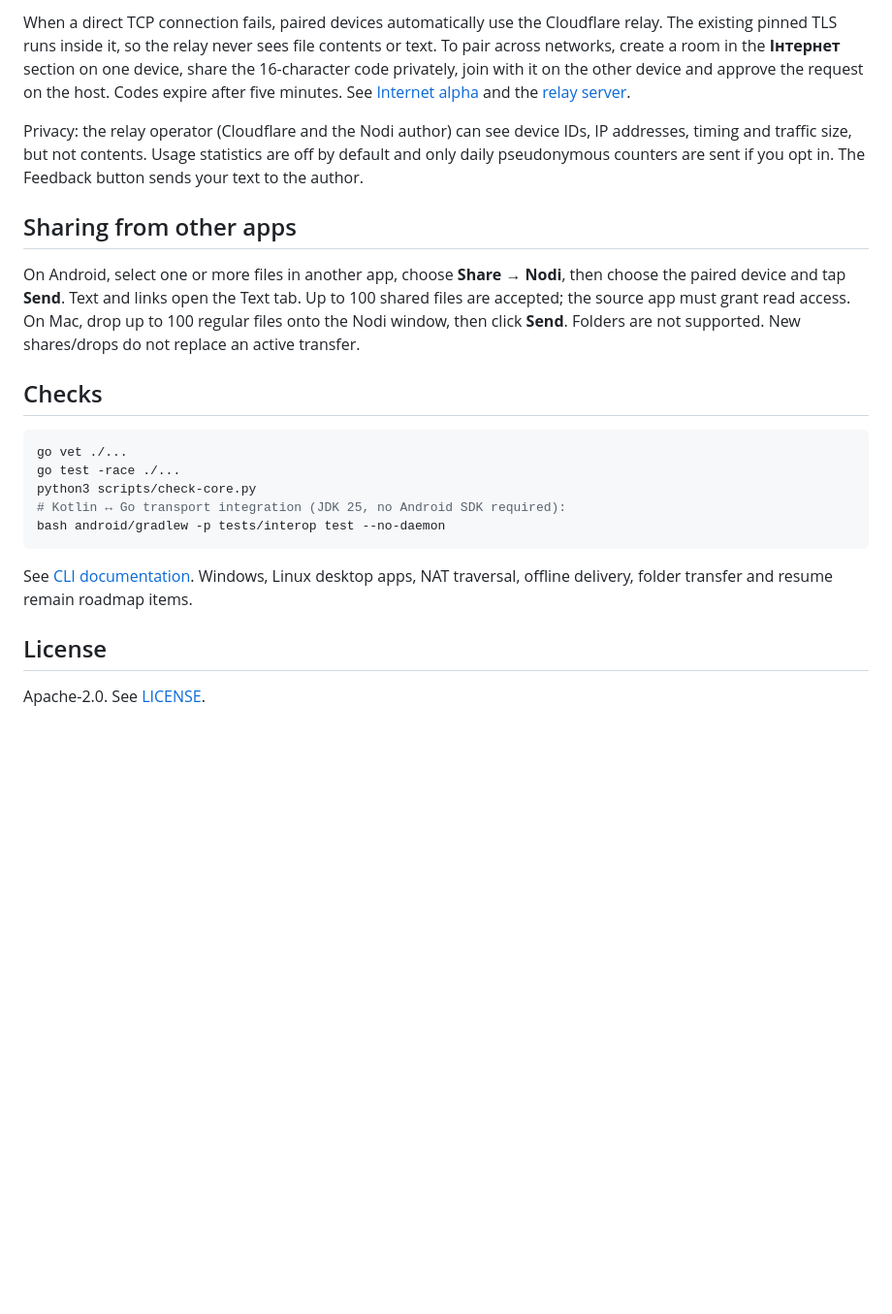
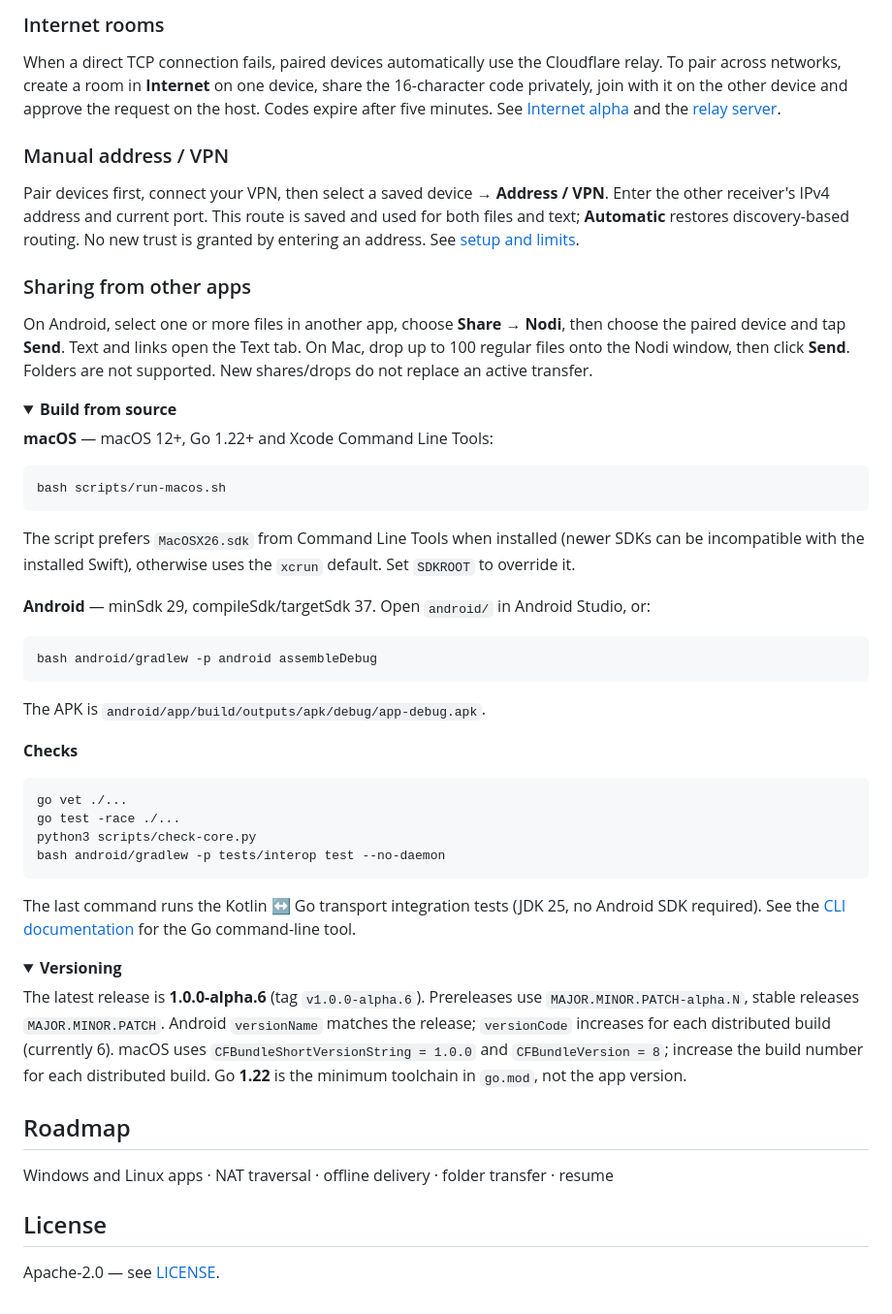
Before and after one commit to NODEPY/nodi, a Markdown page: README.md, the part around one of its changes. Shown at 97% size. GitHub-like rendering; folded sections open; blank space fills up the shorter version.

````diff
--- a/README.md
+++ b/README.md
@@ -122,38 +114,58 @@ by entering an address. See [setup and limits](docs/VPN-ADDRESS.md).
 
-When a direct TCP connection fails, paired devices automatically use the
-Cloudflare relay. The existing pinned TLS runs inside it, so the relay never
-sees file contents or text. To pair across networks, create a room in the
-**Інтернет** section on one device, share the 16-character code privately,
-join with it on the other device and approve the request on the host. Codes
-expire after five minutes. See [Internet alpha](docs/INTERNET-ALPHA.md) and the
-[relay server](server/cloudflare/README.md).
+### Internet rooms
+When a direct TCP connection fails, paired devices automatically use the Cloudflare relay. To pair across networks, create a room in **Internet** on one device, share the 16-character code privately, join with it on the other device and approve the request on the host. Codes expire after five minutes. See [Internet alpha](docs/INTERNET-ALPHA.md) and the [relay server](server/cloudflare/README.md).
 
-Privacy: the relay operator (Cloudflare and the Nodi author) can see device IDs, IP
-addresses, timing and traffic size, but not contents. Usage statistics are off by
-default and only daily pseudonymous counters are sent if you opt in. The Feedback
-button sends your text to the author.
+### Manual address / VPN
+Pair devices first, connect your VPN, then select a saved device → **Address / VPN**. Enter the other receiver's IPv4 address and current port. This route is saved and used for both files and text; **Automatic** restores discovery-based routing. No new trust is granted by entering an address. See [setup and limits](docs/VPN-ADDRESS.md).
 
-## Sharing from other apps
+### Sharing from other apps
+On Android, select one or more files in another app, choose **Share → Nodi**, then choose the paired device and tap **Send**. Text and links open the Text tab. On Mac, drop up to 100 regular files onto the Nodi window, then click **Send**. Folders are not supported. New shares/drops do not replace an active transfer.
 
-On Android, select one or more files in another app, choose **Share → Nodi**,
-then choose the paired device and tap **Send**. Text and links open the Text tab.
-Up to 100 shared files are accepted; the source app must grant read access.
-On Mac, drop up to 100 regular files onto the Nodi window, then click **Send**.
-Folders are not supported. New shares/drops do not replace an active transfer.
+</details>
 
-## Checks
+<details>
+<summary><b>Build from source</b></summary>
+
+**macOS** — macOS 12+, Go 1.22+ and Xcode Command Line Tools:
+
+```bash
+bash scripts/run-macos.sh
+```
+
+The script prefers `MacOSX26.sdk` from Command Line Tools when installed (newer SDKs can be incompatible with the installed Swift), otherwise uses the `xcrun` default. Set `SDKROOT` to override it.
+
+**Android** — minSdk 29, compileSdk/targetSdk 37. Open `android/` in Android Studio, or:
+
+```bash
+bash android/gradlew -p android assembleDebug
+```
+
+The APK is `android/app/build/outputs/apk/debug/app-debug.apk`.
+
+**Checks**
 
 ```bash
 go vet ./...
 go test -race ./...
 python3 scripts/check-core.py
-# Kotlin ↔ Go transport integration (JDK 25, no Android SDK required):
 bash android/gradlew -p tests/interop test --no-daemon
 ```
 
-See [CLI documentation](docs/CLI.md). Windows, Linux desktop apps, NAT traversal,
-offline delivery, folder transfer and resume remain roadmap items.
+The last command runs the Kotlin ↔ Go transport integration tests (JDK 25, no Android SDK required). See the [CLI documentation](docs/CLI.md) for the Go command-line tool.
+
+</details>
+
+<details>
+<summary><b>Versioning</b></summary>
+
+The latest release is **1.0.0-alpha.6** (tag `v1.0.0-alpha.6`). Prereleases use `MAJOR.MINOR.PATCH-alpha.N`, stable releases `MAJOR.MINOR.PATCH`. Android `versionName` matches the release; `versionCode` increases for each distributed build (currently 6). macOS uses `CFBundleShortVersionString = 1.0.0` and `CFBundleVersion = 8`; increase the build number for each distributed build. Go **1.22** is the minimum toolchain in `go.mod`, not the app version.
+
+</details>
+
+## Roadmap
+
+Windows and Linux apps · NAT traversal · offline delivery · folder transfer · resume
 
 ## License
 
-Apache-2.0. See [LICENSE](LICENSE).
+Apache-2.0 — see [LICENSE](LICENSE).
````
Also changed, not shown: other parts of README.md (+85 -93 lines), docs/images/android.png (added), docs/images/hero.png (added), docs/images/macos.png (added).
